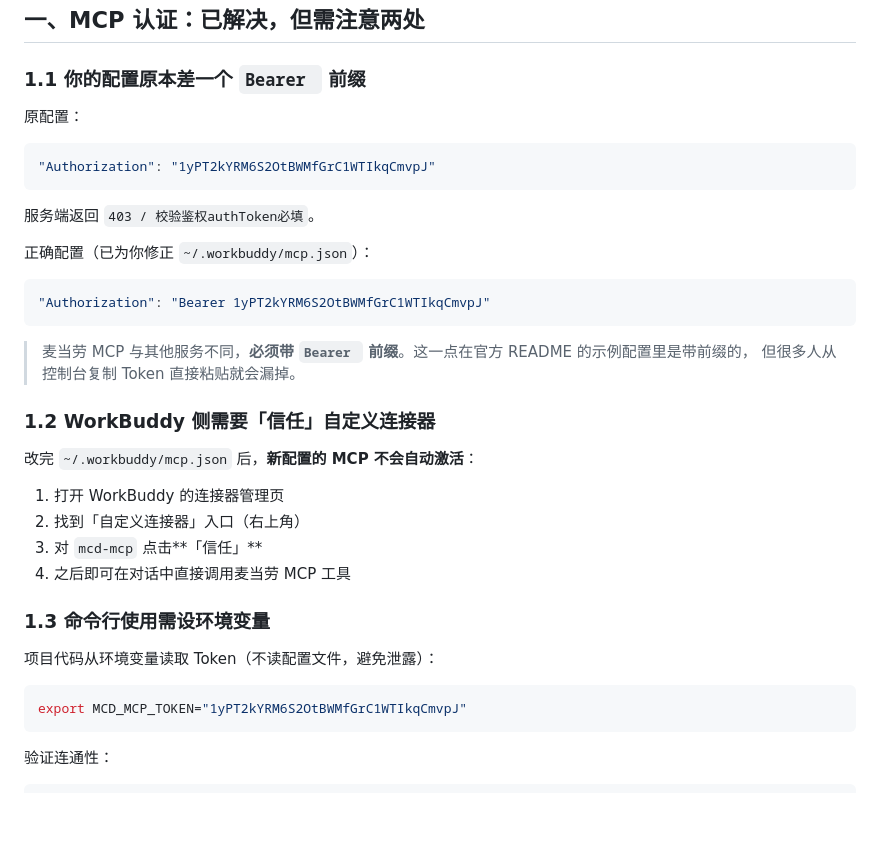
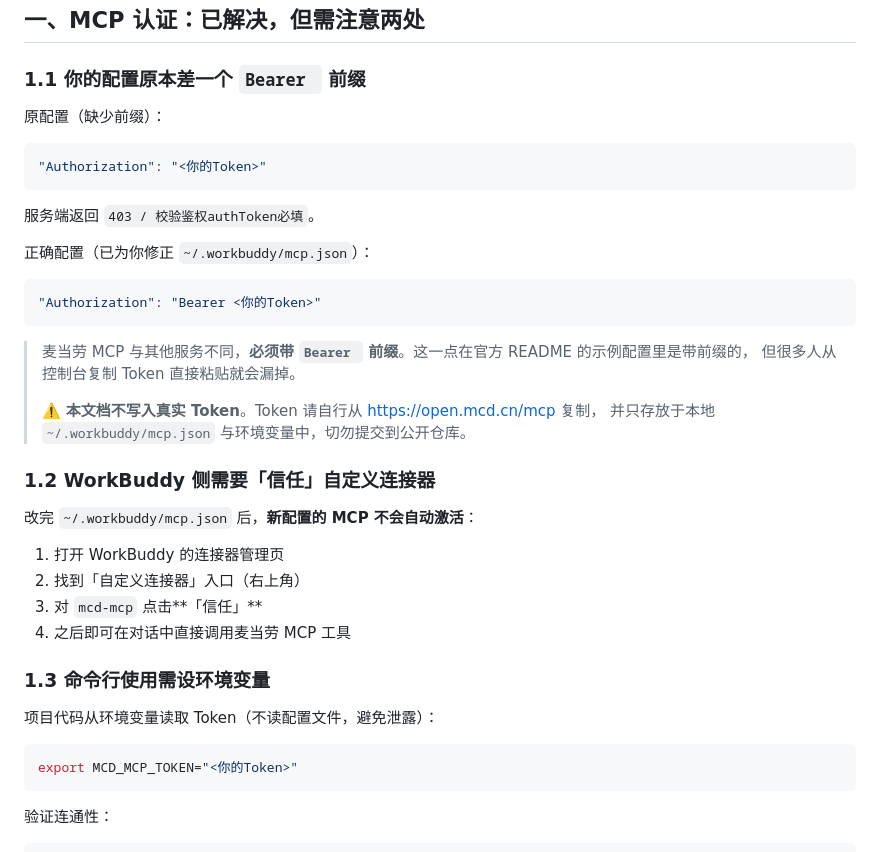
Before and after one commit to harry1729/mcd-nutrition-planner, a Markdown page: docs/参赛操作手册.md, the part around the change. Rendered like a GitHub page; blank space fills up the shorter version.

Commit message:
fix: 移除操作手册中的真实Token，改用占位符

````diff
--- a/docs/参赛操作手册.md
+++ b/docs/参赛操作手册.md
@@ -8,19 +8,22 @@
 
 ### 1.1 你的配置原本差一个 `Bearer ` 前缀
 
-原配置：
+原配置（缺少前缀）：
 ```json
-"Authorization": "1yPT2kYRM6S2OtBWMfGrC1WTIkqCmvpJ"
+"Authorization": "<你的Token>"
 ```
 服务端返回 `403 / 校验鉴权authToken必填`。
 
 正确配置（已为你修正 `~/.workbuddy/mcp.json`）：
 ```json
-"Authorization": "Bearer 1yPT2kYRM6S2OtBWMfGrC1WTIkqCmvpJ"
+"Authorization": "Bearer <你的Token>"
 ```
 
 > 麦当劳 MCP 与其他服务不同，**必须带 `Bearer ` 前缀**。这一点在官方 README 的示例配置里是带前缀的，
 > 但很多人从控制台复制 Token 直接粘贴就会漏掉。
+>
+> ⚠️ **本文档不写入真实 Token**。Token 请自行从 <https://open.mcd.cn/mcp> 复制，
+> 并只存放于本地 `~/.workbuddy/mcp.json` 与环境变量中，切勿提交到公开仓库。
 
 ### 1.2 WorkBuddy 侧需要「信任」自定义连接器
 
@@ -36,7 +39,7 @@
 项目代码从环境变量读取 Token（不读配置文件，避免泄露）：
 
 ```bash
-export MCD_MCP_TOKEN="1yPT2kYRM6S2OtBWMfGrC1WTIkqCmvpJ"
+export MCD_MCP_TOKEN="<你的Token>"
 ```
 
 验证连通性：
````
